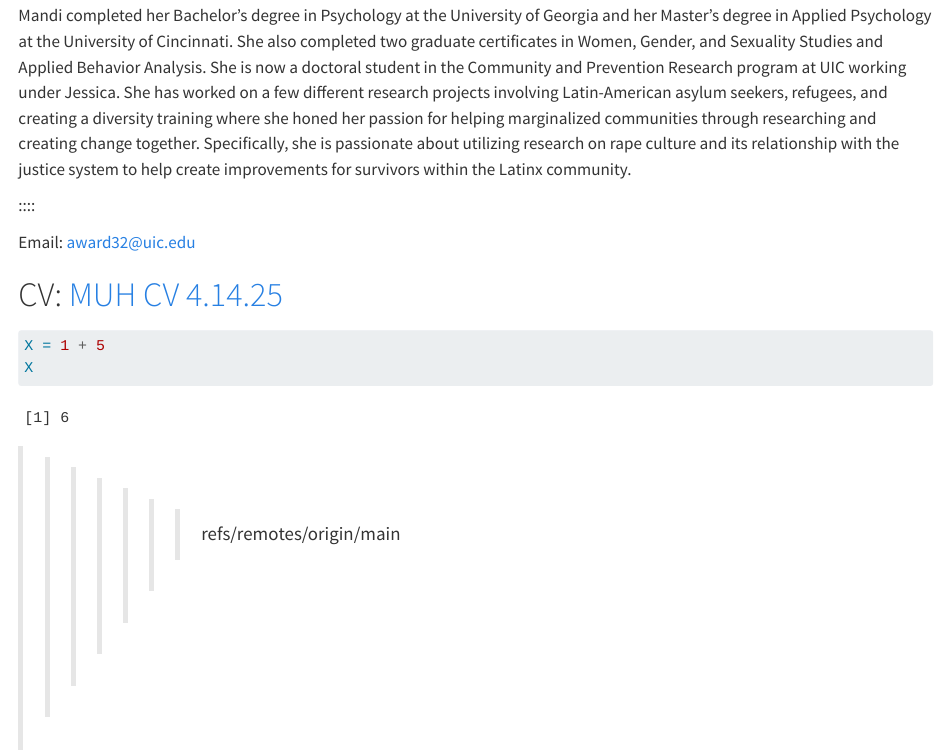
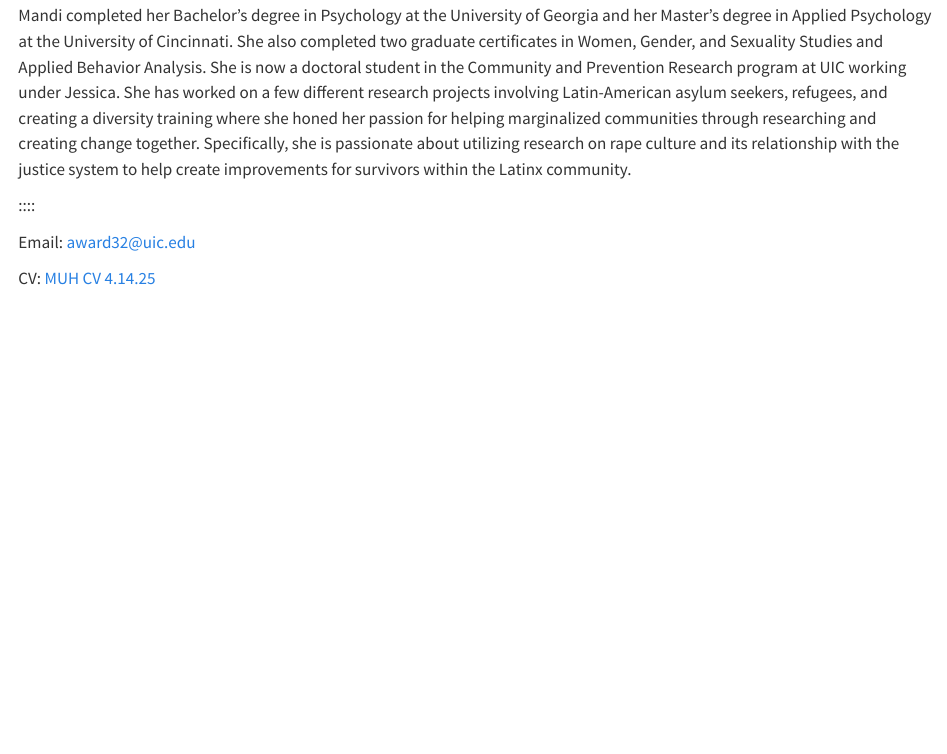
Before and after one commit to manditatiana/Portfolio, a Quarto document (about.qmd): the page in a window 1100 px wide, from 170 px down. Rendered offline with R 4.5, knitr and Pandoc in place of Quarto, with nearby package versions.

Commit message:
about me edit

````diff
--- a/about.qmd
+++ b/about.qmd
@@ -10,18 +8,13 @@
-<img src="images/37660E7C-4F6F-4C07-9769-F0553B182BE7.jpeg" alt="Mandi&apos;s Photo" style="width: 250px; height: auto; margin-right: 20px;"/>
+\<\<\<\<\<\<\< HEAD :::: {style="display: flex; align-items: center;"} <img src="images/37660E7C-4F6F-4C07-9769-F0553B182BE7.jpeg" alt="Mandi&apos;s Photo" style="width: 250px; height: auto; margin-right: 20px;"/>
 
 <div>
 
 Mandi completed her Bachelor’s degree in Psychology at the University of Georgia and her Master’s degree in Applied Psychology at the University of Cincinnati. She also completed two graduate certificates in Women, Gender, and Sexuality Studies and Applied Behavior Analysis. She is now a doctoral student in the Community and Prevention Research program at UIC working under Jessica. She has worked on a few different research projects involving Latin-American asylum seekers, refugees, and creating a diversity training where she honed her passion for helping marginalized communities through researching and creating change together. Specifically, she is passionate about utilizing research on rape culture and its relationship with the justice system to help create improvements for survivors within the Latinx community.
 
 </div>
+
 ::::
 
 Email: [award32\@uic.edu](award32@uic.edu)
 
 CV: [MUH CV 4.14.25](https://drive.google.com/file/d/13BgvR_fvY7WjIg3xhYvpUSK-NkSiNIG1/view?usp=drive_link)
-=======
-```{r}
-X = 1 + 5
-X
-```
->>>>>>> refs/remotes/origin/main
````
Also changed, not shown: about.qmd (2 more changed lines).
